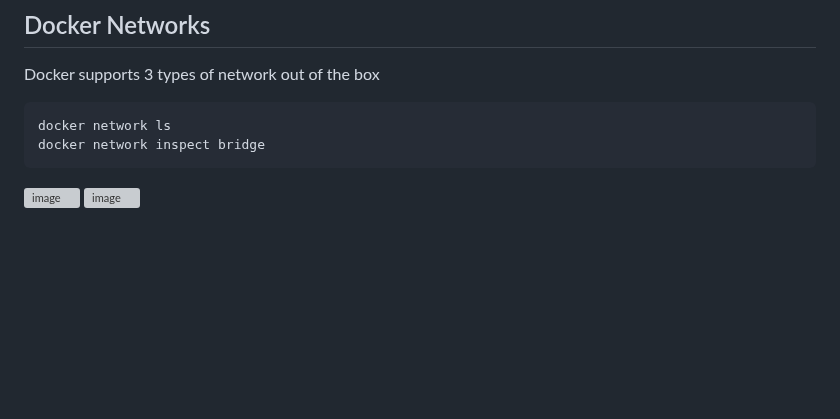
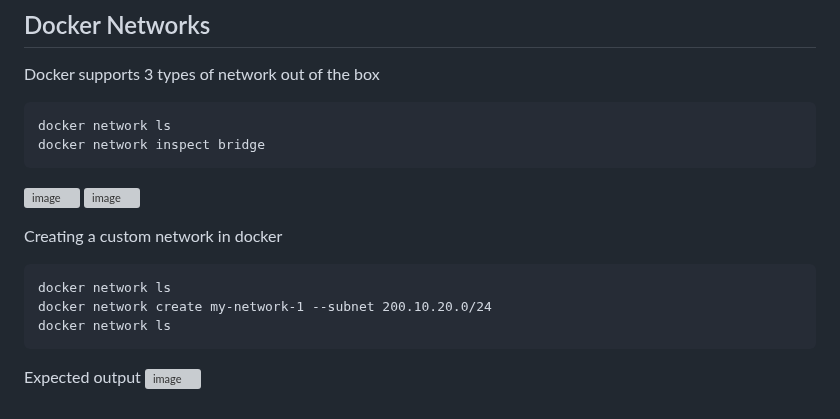
Before and after one commit to kbmcsekumar/ansible-sep-2023, a Markdown page: Day1/README.md, the part around the change. GitHub-like rendering; blank space fills up the shorter version; grey boxes are pictures that could not be loaded.

````diff
--- a/Day1/README.md
+++ b/Day1/README.md
@@ -478,4 +478,12 @@ docker network inspect bridge
 ![image](https://github.com/tektutor/ansible-sep-2023/assets/12674043/eba1dce7-f732-4309-87c7-f5c1c119abfb)
 ![image](https://github.com/tektutor/ansible-sep-2023/assets/12674043/c0cae6f4-c2fb-4f75-b61d-5e84f676a6b2)
 
-##
+Creating a custom network in docker
+```
+docker network ls
+docker network create my-network-1 --subnet 200.10.20.0/24
+docker network ls
+```
+
+Expected output
+![image](https://github.com/tektutor/ansible-sep-2023/assets/12674043/7893050f-6be3-4ba6-b8d6-d4d59bbbf9cc)
````
